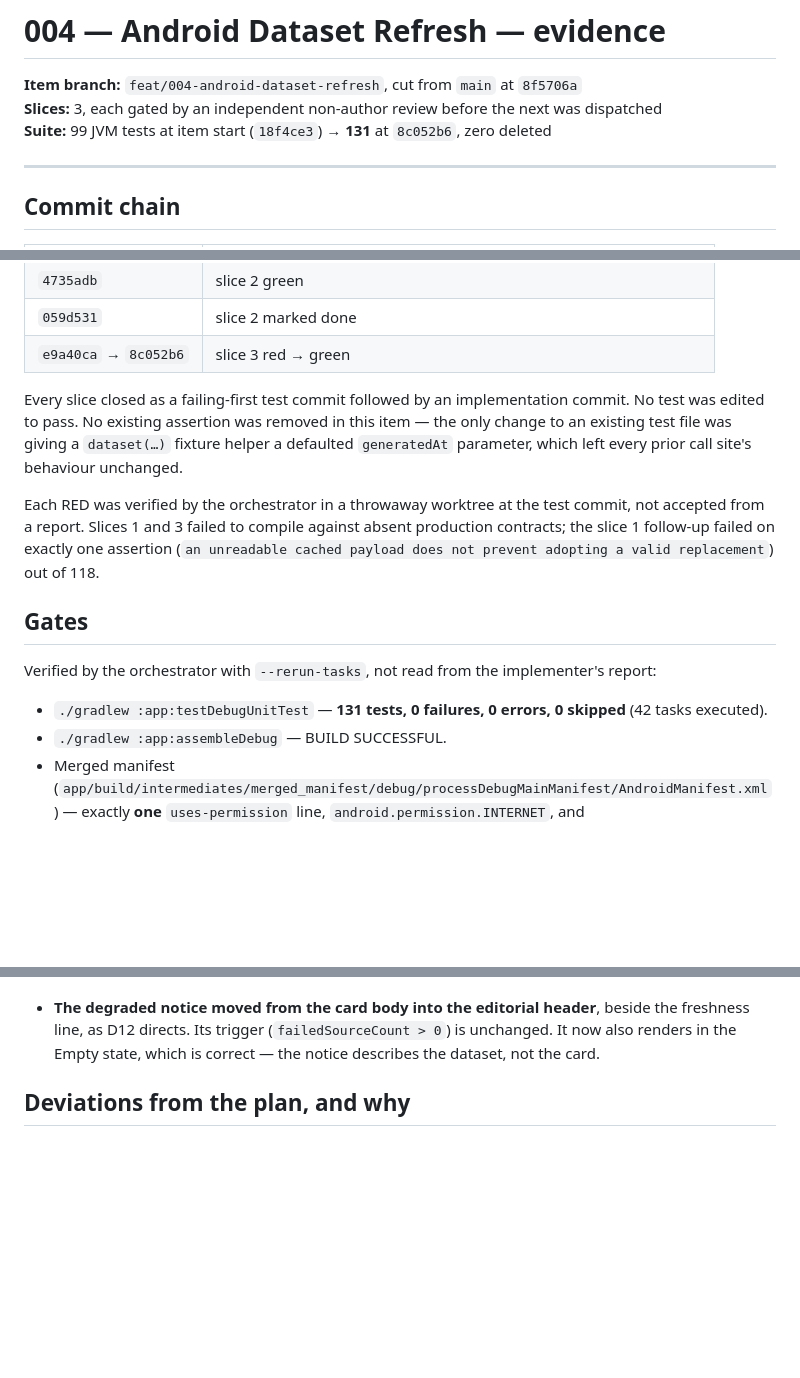
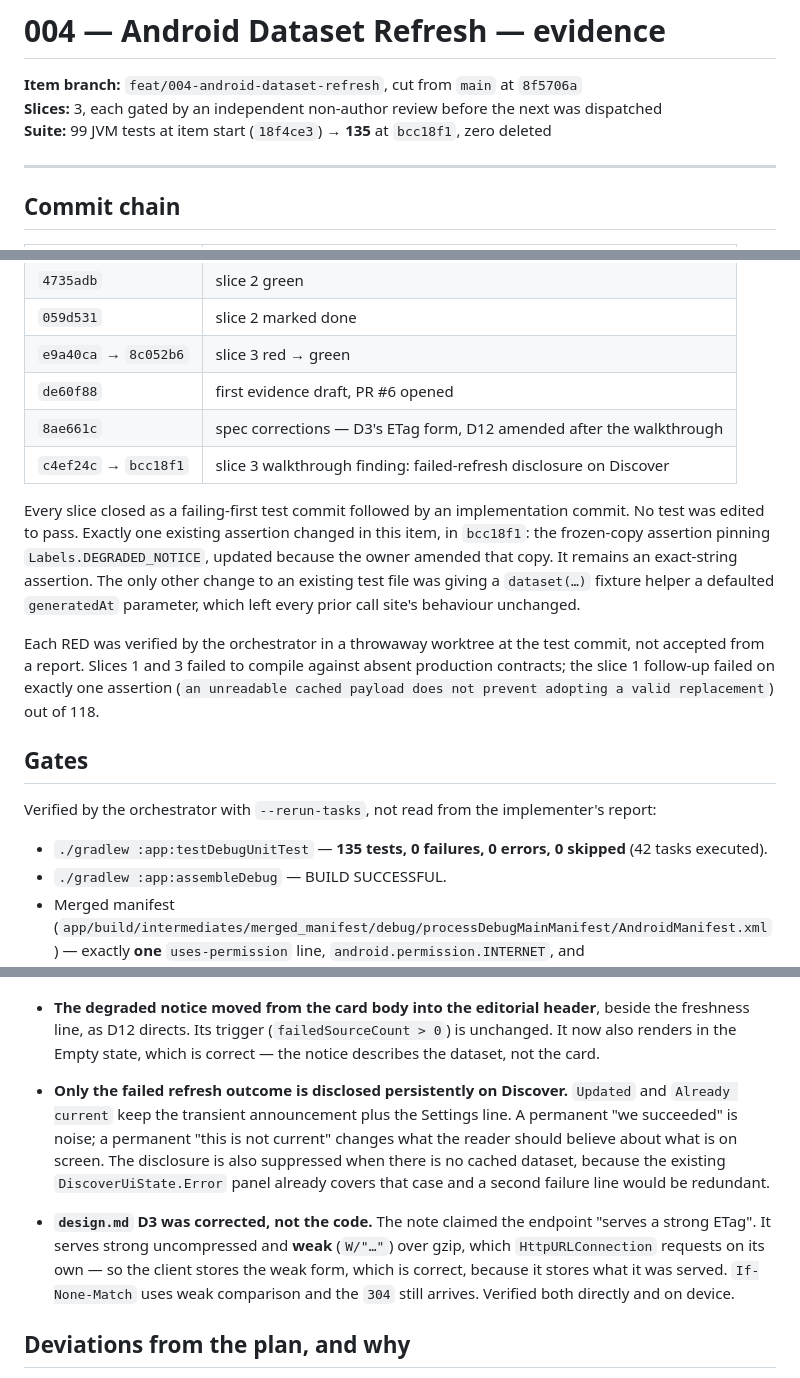
Before and after one commit to irodriguez-io/News-Agregator, a Markdown page: specs/004-android-dataset-refresh/evidence.md, 3 parts joined by grey strips. GitHub-like rendering; blank space fills up the shorter version.

```diff
--- a/specs/004-android-dataset-refresh/evidence.md
+++ b/specs/004-android-dataset-refresh/evidence.md
@@ -2,7 +2,7 @@
 
 **Item branch:** `feat/004-android-dataset-refresh`, cut from `main` at `8f5706a`\
 **Slices:** 3, each gated by an independent non-author review before the next was dispatched\
-**Suite:** 99 JVM tests at item start (`18f4ce3`) → **131** at `8c052b6`, zero deleted
+**Suite:** 99 JVM tests at item start (`18f4ce3`) → **135** at `bcc18f1`, zero deleted
 
 ---
 
@@ -20,11 +20,16 @@
 | `4735adb` | slice 2 green |
 | `059d531` | slice 2 marked done |
 | `e9a40ca` → `8c052b6` | slice 3 red → green |
+| `de60f88` | first evidence draft, PR #6 opened |
+| `8ae661c` | spec corrections — D3's ETag form, D12 amended after the walkthrough |
+| `c4ef24c` → `bcc18f1` | slice 3 walkthrough finding: failed-refresh disclosure on Discover |
 
 Every slice closed as a failing-first test commit followed by an implementation commit. No test was
-edited to pass. No existing assertion was removed in this item — the only change to an existing test
-file was giving a `dataset(…)` fixture helper a defaulted `generatedAt` parameter, which left every
-prior call site's behaviour unchanged.
+edited to pass. Exactly one existing assertion changed in this item, in `bcc18f1`: the frozen-copy
+assertion pinning `Labels.DEGRADED_NOTICE`, updated because the owner amended that copy. It remains an
+exact-string assertion. The only other change to an existing test file was giving a `dataset(…)`
+fixture helper a defaulted `generatedAt` parameter, which left every prior call site's behaviour
+unchanged.
 
 Each RED was verified by the orchestrator in a throwaway worktree at the test commit, not accepted from
 a report. Slices 1 and 3 failed to compile against absent production contracts; the slice 1 follow-up
@@ -35,7 +40,7 @@ replacement`) out of 118.
 
 Verified by the orchestrator with `--rerun-tasks`, not read from the implementer's report:
 
-- `./gradlew :app:testDebugUnitTest` — **131 tests, 0 failures, 0 errors, 0 skipped** (42 tasks executed).
+- `./gradlew :app:testDebugUnitTest` — **135 tests, 0 failures, 0 errors, 0 skipped** (42 tasks executed).
 - `./gradlew :app:assembleDebug` — BUILD SUCCESSFUL.
 - Merged manifest (`app/build/intermediates/merged_manifest/debug/processDebugMainManifest/AndroidManifest.xml`)
   — exactly **one** `uses-permission` line, `android.permission.INTERNET`, and
@@ -103,6 +149,16 @@ required and deleted `NOT_CONFIGURED`; slice 3 removed the `AppUiState.refresh`
 - **The degraded notice moved from the card body into the editorial header**, beside the freshness
   line, as D12 directs. Its trigger (`failedSourceCount > 0`) is unchanged. It now also renders in the
   Empty state, which is correct — the notice describes the dataset, not the card.
+- **Only the failed refresh outcome is disclosed persistently on Discover.** `Updated` and
+  `Already current` keep the transient announcement plus the Settings line. A permanent "we succeeded"
+  is noise; a permanent "this is not current" changes what the reader should believe about what is on
+  screen. The disclosure is also suppressed when there is no cached dataset, because the existing
+  `DiscoverUiState.Error` panel already covers that case and a second failure line would be redundant.
+- **`design.md` D3 was corrected, not the code.** The note claimed the endpoint "serves a strong ETag".
+  It serves strong uncompressed and **weak** (`W/"…"`) over gzip, which `HttpURLConnection` requests on
+  its own — so the client stores the weak form, which is correct, because it stores what it was served.
+  `If-None-Match` uses weak comparison and the `304` still arrives. Verified both directly and on
+  device.
 
 ## Deviations from the plan, and why
 
```
Also changed, not shown: other parts of specs/004-android-dataset-refresh/evidence.md (+43 -3 lines), specs/004-android-dataset-refresh/slices.md (+1 -1 lines).
